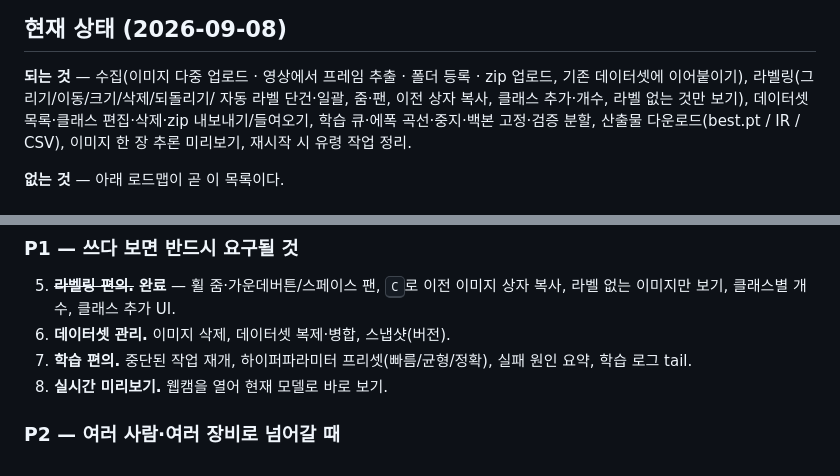
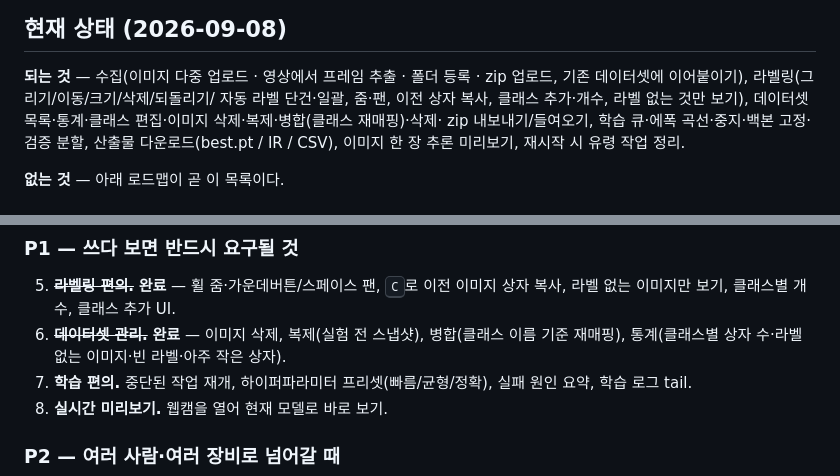
Before and after one commit to leeyunjai82/rtdetr, a Markdown page: platform/PLAN.md, 2 parts joined by grey strips. Drawn GitHub-style.

```diff
--- a/platform/PLAN.md
+++ b/platform/PLAN.md
@@ -34,7 +34,8 @@
 
 **되는 것** — 수집(이미지 다중 업로드 · 영상에서 프레임 추출 · 폴더 등록 · zip 업로드,
 기존 데이터셋에 이어붙이기), 라벨링(그리기/이동/크기/삭제/되돌리기/
-자동 라벨 단건·일괄, 줌·팬, 이전 상자 복사, 클래스 추가·개수, 라벨 없는 것만 보기), 데이터셋 목록·클래스 편집·삭제·zip 내보내기/들여오기,
+자동 라벨 단건·일괄, 줌·팬, 이전 상자 복사, 클래스 추가·개수, 라벨 없는 것만 보기), 데이터셋 목록·통계·클래스 편집·이미지 삭제·복제·병합(클래스 재매핑)·삭제·
+zip 내보내기/들여오기,
 학습 큐·에폭 곡선·중지·백본 고정·검증 분할, 산출물 다운로드(best.pt / IR / CSV),
 이미지 한 장 추론 미리보기, 재시작 시 유령 작업 정리.
 
@@ -63,7 +64,8 @@
 
 5. ~~**라벨링 편의.**~~ **완료** — 휠 줌·가운데버튼/스페이스 팬, <kbd>C</kbd>로 이전
    이미지 상자 복사, 라벨 없는 이미지만 보기, 클래스별 개수, 클래스 추가 UI.
-6. **데이터셋 관리.** 이미지 삭제, 데이터셋 복제·병합, 스냅샷(버전).
+6. ~~**데이터셋 관리.**~~ **완료** — 이미지 삭제, 복제(실험 전 스냅샷), 병합(클래스
+   이름 기준 재매핑), 통계(클래스별 상자 수·라벨 없는 이미지·빈 라벨·아주 작은 상자).
 7. **학습 편의.** 중단된 작업 재개, 하이퍼파라미터 프리셋(빠름/균형/정확),
    실패 원인 요약, 학습 로그 tail.
 8. **실시간 미리보기.** 웹캠을 열어 현재 모델로 바로 보기.
```
Also changed, not shown: platform/README.md (+12 -3 lines), docs/assets/platform.jpg, 4 other files.
